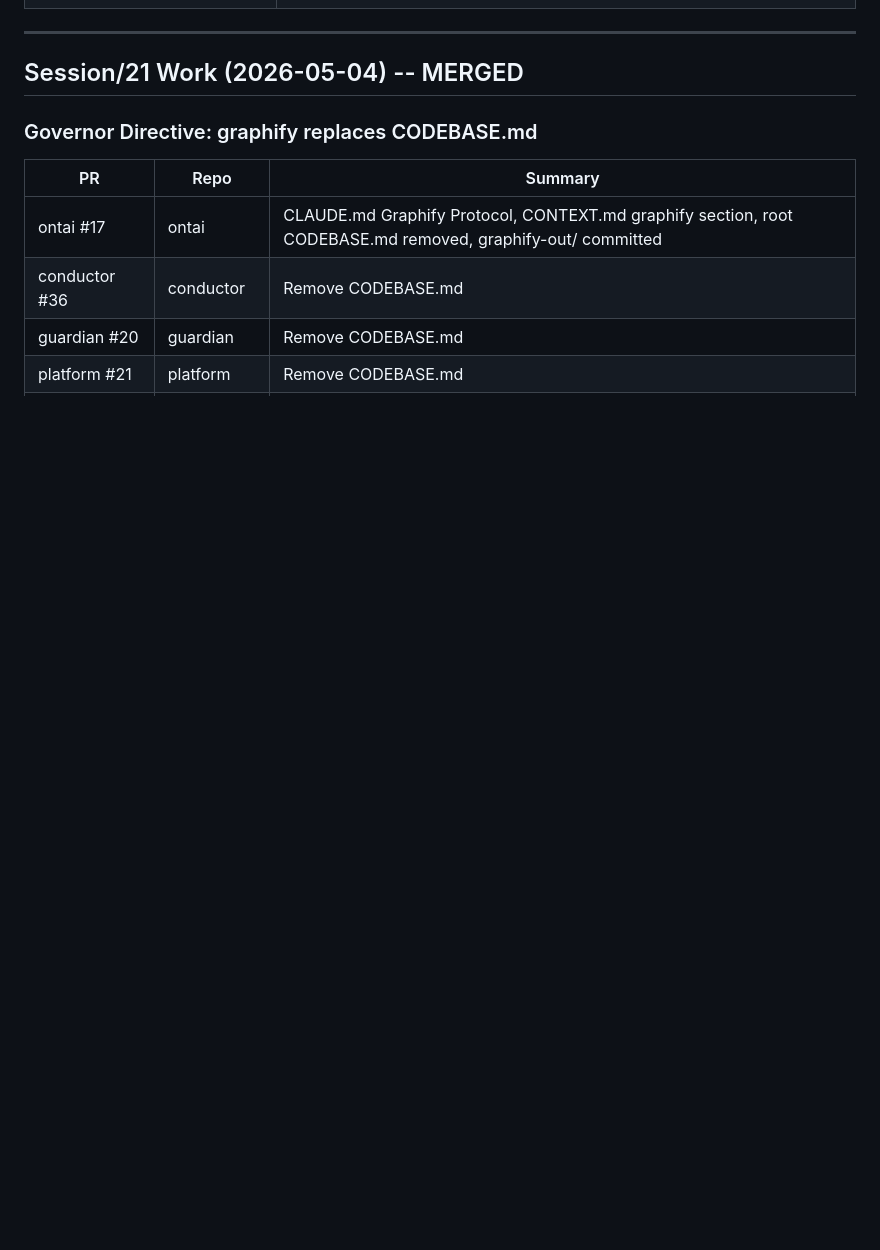
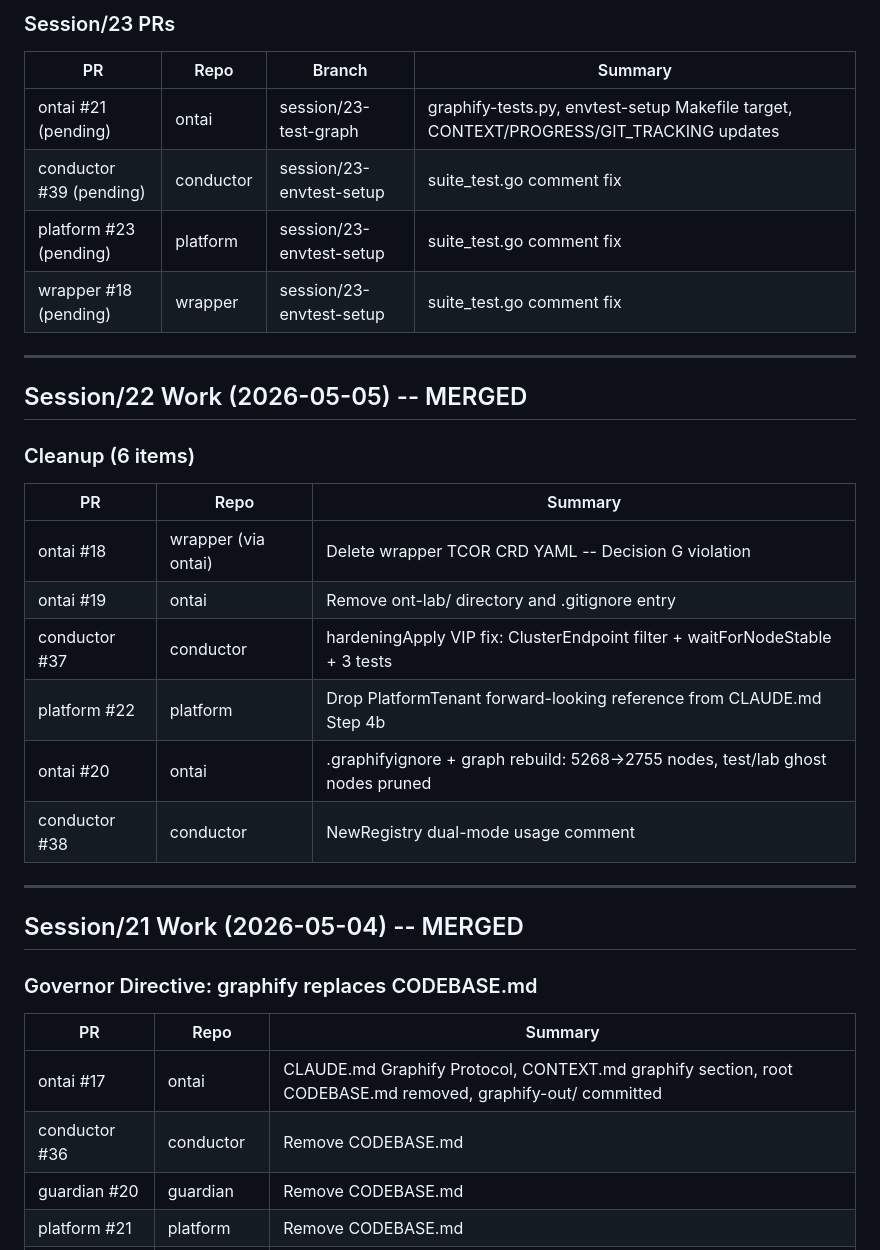
Before and after one commit to ontai-dev/ontai, a Markdown page: PROGRESS.md, the part around one of its changes. Rendered like a GitHub page; blank space fills up the shorter version.

```diff
--- a/PROGRESS.md
+++ b/PROGRESS.md
@@ -23,3 +50,26 @@ No blocking alpha items currently open. All previously tracked items have been r
+### Session/23 PRs
+
+| PR | Repo | Branch | Summary |
+|----|------|--------|---------|
+| ontai #21 (pending) | ontai | session/23-test-graph | graphify-tests.py, envtest-setup Makefile target, CONTEXT/PROGRESS/GIT_TRACKING updates |
+| conductor #39 (pending) | conductor | session/23-envtest-setup | suite_test.go comment fix |
+| platform #23 (pending) | platform | session/23-envtest-setup | suite_test.go comment fix |
+| wrapper #18 (pending) | wrapper | session/23-envtest-setup | suite_test.go comment fix |
+
+---
+
+## Session/22 Work (2026-05-05) -- MERGED
+
+### Cleanup (6 items)
+
+| PR | Repo | Summary |
+|----|------|---------|
+| ontai #18 | wrapper (via ontai) | Delete wrapper TCOR CRD YAML -- Decision G violation |
+| ontai #19 | ontai | Remove ont-lab/ directory and .gitignore entry |
+| conductor #37 | conductor | hardeningApply VIP fix: ClusterEndpoint filter + waitForNodeStable + 3 tests |
+| platform #22 | platform | Drop PlatformTenant forward-looking reference from CLAUDE.md Step 4b |
+| ontai #20 | ontai | .graphifyignore + graph rebuild: 5268->2755 nodes, test/lab ghost nodes pruned |
+| conductor #38 | conductor | NewRegistry dual-mode usage comment |
 
 ---
 
```
Also changed, not shown: other parts of PROGRESS.md (+29 -2 lines), CONTEXT.md (+19 -4 lines), GIT_TRACKING.md (+8 -8 lines).
